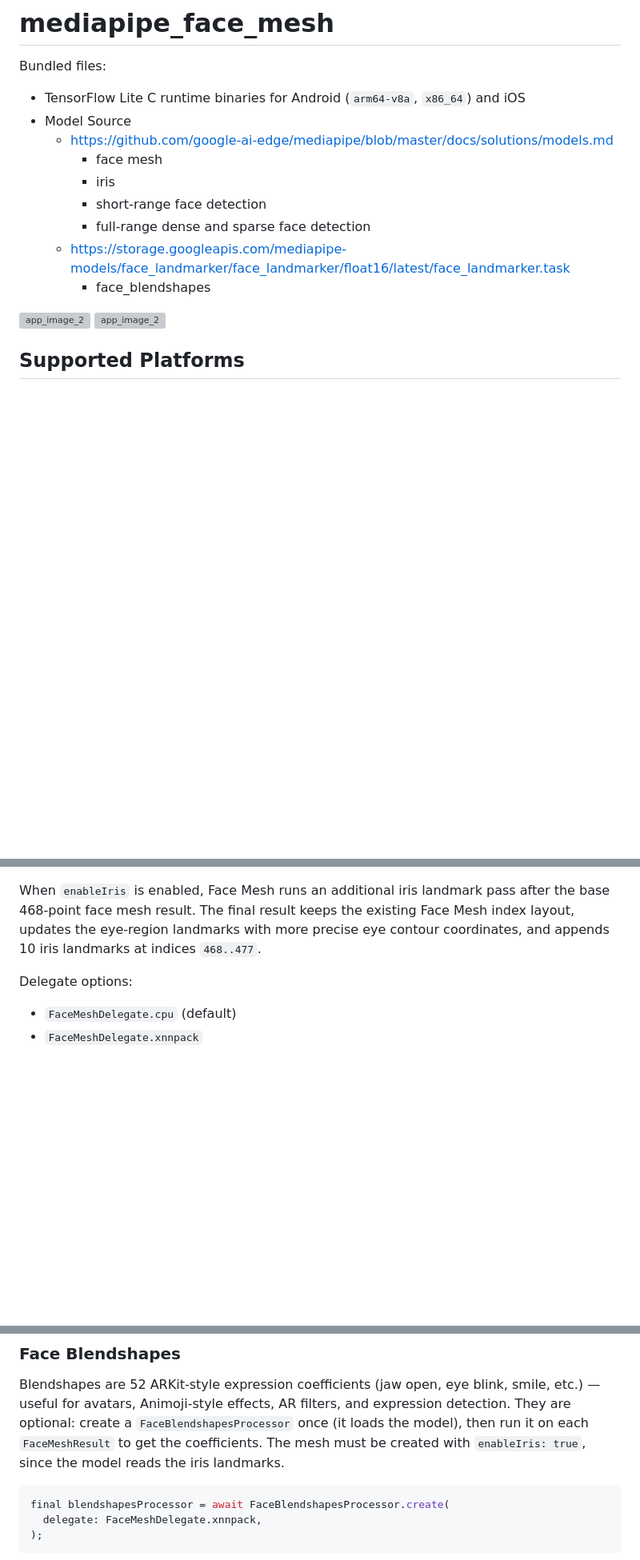
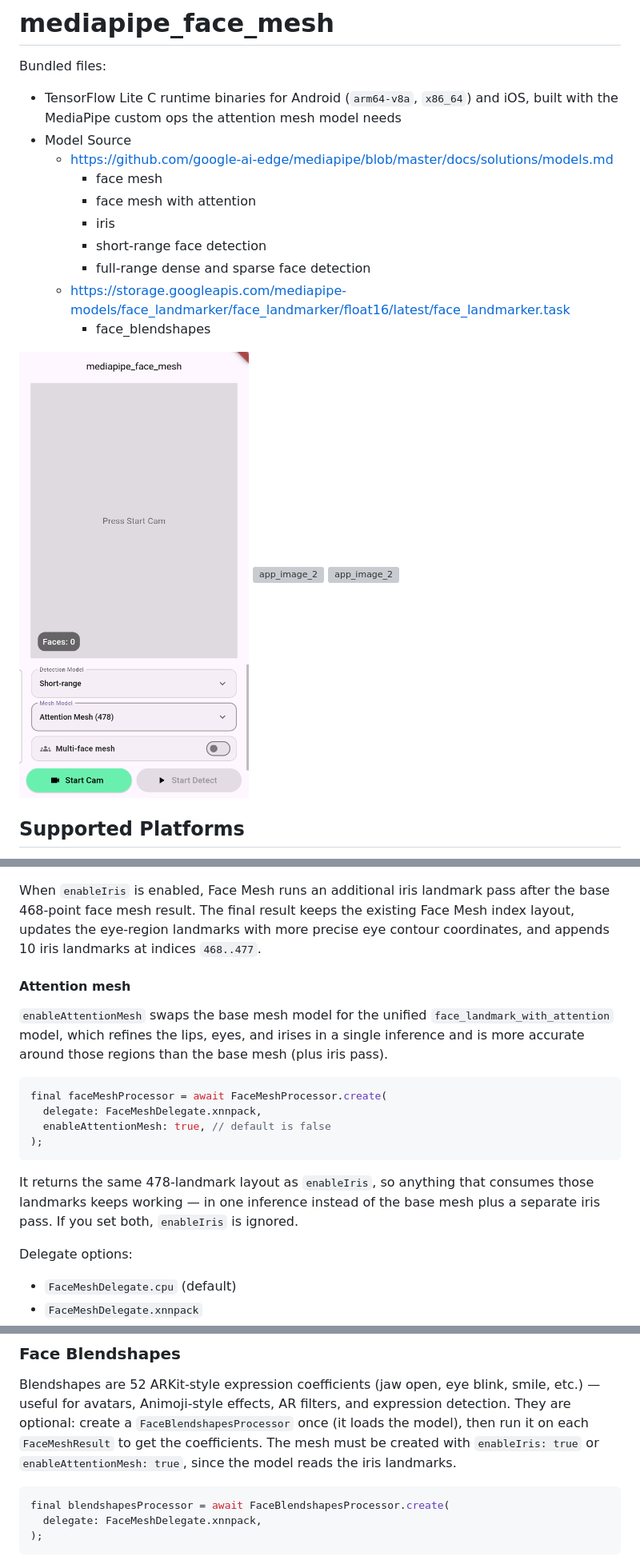
Before and after one commit to cornpip/mediapipe_face_mesh, a Markdown page: README.md, 3 parts joined by grey strips. Shown at 80% size. Rendered like a GitHub page; pictures changed too: readme_img/44.png (added); blank space fills up the shorter version; grey boxes are pictures that could not be loaded.

````diff
--- a/README.md
+++ b/README.md
@@ -1,16 +1,19 @@
 # mediapipe_face_mesh
 
 Bundled files:
-- TensorFlow Lite C runtime binaries for Android (`arm64-v8a`, `x86_64`) and iOS
+- TensorFlow Lite C runtime binaries for Android (`arm64-v8a`, `x86_64`) and iOS,
+  built with the MediaPipe custom ops the attention mesh model needs
 - Model Source
   - https://github.com/google-ai-edge/mediapipe/blob/master/docs/solutions/models.md
     - face mesh
+    - face mesh with attention
     - iris
     - short-range face detection
     - full-range dense and sparse face detection
   - https://storage.googleapis.com/mediapipe-models/face_landmarker/face_landmarker/float16/latest/face_landmarker.task
     - face_blendshapes
 
+<img src="./readme_img/44.png" alt="app_image_2" width="300"/>
 <img src="./readme_img/22.png" alt="app_image_2" width="300"/> <img src="./readme_img/33.png" alt="app_image_2" width="300"/>
 
 ## Supported Platforms
@@ -68,6 +71,24 @@ When `enableIris` is enabled, Face Mesh runs an additional iris landmark pass
 after the base 468-point face mesh result. The final result keeps the existing
 Face Mesh index layout, updates the eye-region landmarks with more precise eye
 contour coordinates, and appends 10 iris landmarks at indices `468..477`.
+
+#### Attention mesh
+
+`enableAttentionMesh` swaps the base mesh model for the unified
+`face_landmark_with_attention` model, which refines the lips, eyes, and irises in
+a single inference and is more accurate around those regions than the base mesh
+(plus iris pass).
+
+```dart
+final faceMeshProcessor = await FaceMeshProcessor.create(
+  delegate: FaceMeshDelegate.xnnpack,
+  enableAttentionMesh: true, // default is false
+);
+```
+
+It returns the same 478-landmark layout as `enableIris`, so anything that
+consumes those landmarks keeps working — in one inference instead of the base
+mesh plus a separate iris pass. If you set both, `enableIris` is ignored.
 
 Delegate options:
 - `FaceMeshDelegate.cpu` (default)
@@ -236,8 +257,8 @@ Blendshapes are 52 ARKit-style expression coefficients (jaw open, eye blink,
 smile, etc.) — useful for avatars, Animoji-style effects, AR filters, and
 expression detection. They are optional: create a `FaceBlendshapesProcessor`
 once (it loads the model), then run it on each `FaceMeshResult` to get the
-coefficients. The mesh must be created with `enableIris: true`, since the model
-reads the iris landmarks.
+coefficients. The mesh must be created with `enableIris: true` or
+`enableAttentionMesh: true`, since the model reads the iris landmarks.
 
 ```dart
 final blendshapesProcessor = await FaceBlendshapesProcessor.create(
````
Also changed, not shown: other parts of README.md (+2 -2 lines), CHANGELOG.md (+24 -0 lines), ROADMAP.md (+34 -12 lines), 10 other files.
